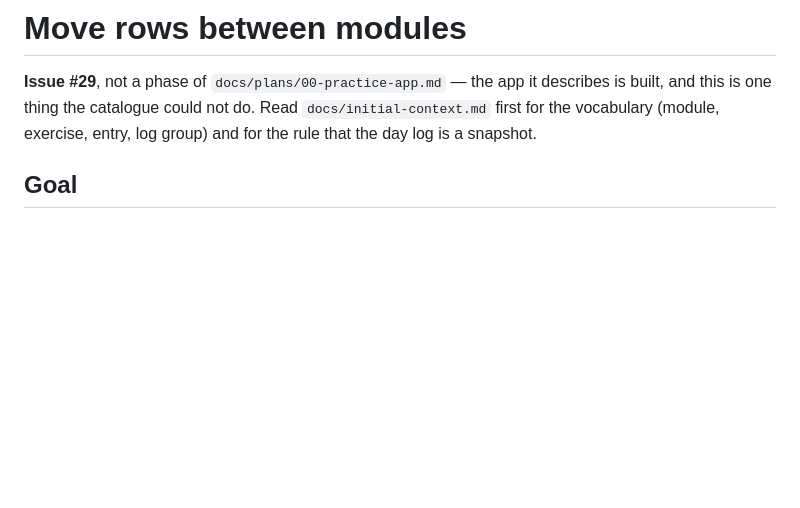
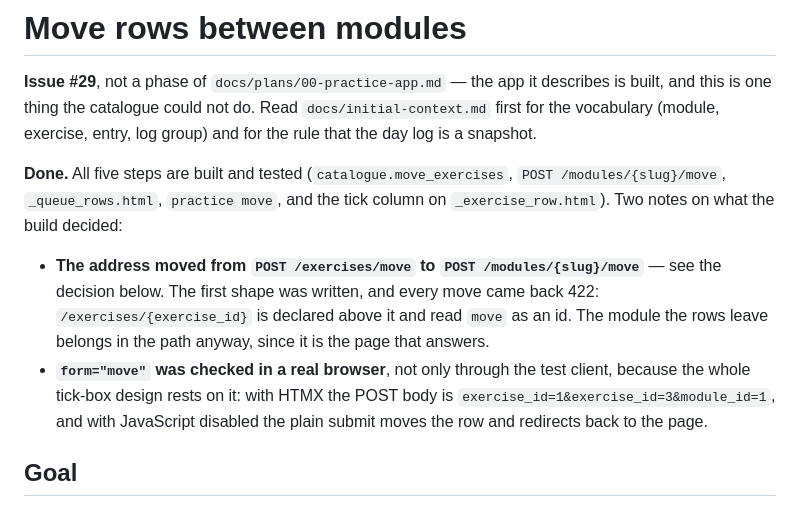
Before and after one commit to gotofritz/music-tools, a Markdown page: docs/archive/2026-09-02-2100-b458a4b-09-move-rows.md, the part around the change. GitHub-like rendering; blank space fills up the shorter version.

Commit message:
docs: note what the move-rows build decided
The route address, and the browser check behind form="move".

```diff
--- a/docs/archive/2026-09-02-2100-b458a4b-09-move-rows.md
+++ b/docs/archive/2026-09-02-2100-b458a4b-09-move-rows.md
@@ -4,6 +4,21 @@
 describes is built, and this is one thing the catalogue could not do. Read
 `docs/initial-context.md` first for the vocabulary (module, exercise, entry,
 log group) and for the rule that the day log is a snapshot.
+
+**Done.** All five steps are built and tested
+(`catalogue.move_exercises`, `POST /modules/{slug}/move`,
+`_queue_rows.html`, `practice move`, and the tick column on
+`_exercise_row.html`). Two notes on what the build decided:
+
+- **The address moved from `POST /exercises/move` to
+  `POST /modules/{slug}/move`** — see the decision below. The first shape was
+  written, and every move came back 422: `/exercises/{exercise_id}` is declared
+  above it and read `move` as an id. The module the rows leave belongs in the
+  path anyway, since it is the page that answers.
+- **`form="move"` was checked in a real browser**, not only through the test
+  client, because the whole tick-box design rests on it: with HTMX the POST
+  body is `exercise_id=1&exercise_id=3&module_id=1`, and with JavaScript
+  disabled the plain submit moves the row and redirects back to the page.
 
 ## Goal
 
```
